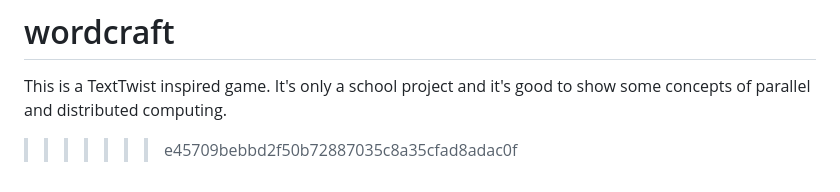
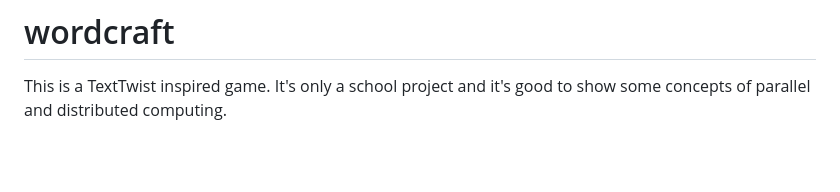
Before and after one commit to paulmandap/wordcraft, a Markdown page: README.md, the part around the change. Drawn GitHub-style; blank space fills up the shorter version.

Commit message:
Update README to reflect project status

```diff
--- a/README.md
+++ b/README.md
@@ -169,4 +169,3 @@ If you encounter any issues or have suggestions, please open an issue on the rep
 =======
 # wordcraft
 This is a TextTwist inspired game. It's only a school project and it's good to show some concepts of parallel and distributed computing.
->>>>>>> e45709bebbd2f50b72887035c8a35cfad8adac0f
```
